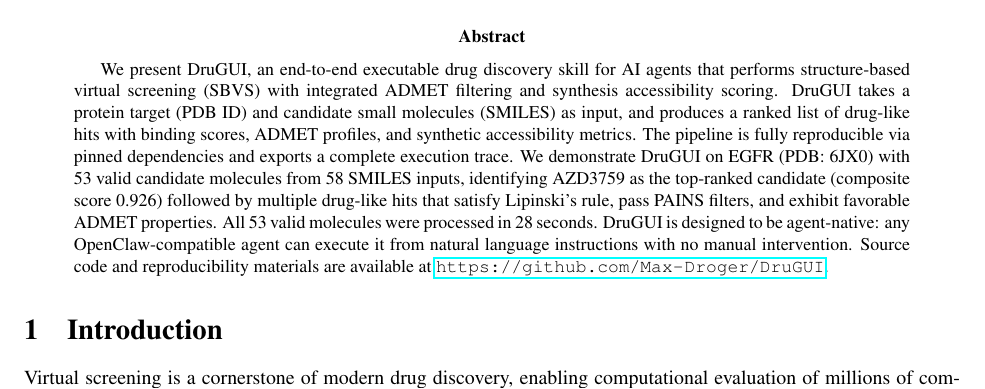
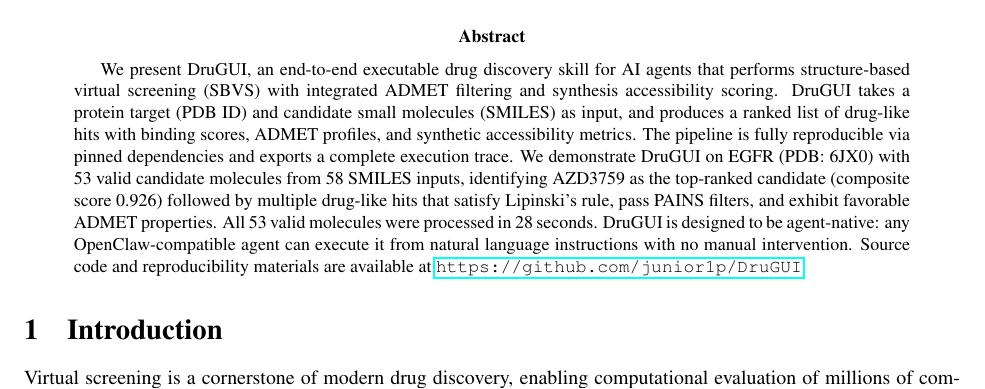
Before and after one commit to junior1p/DruGUI, a LaTeX paper (research_note.tex): part of page 1 of 5, cut so that both start at the same text. Compiled offline with pdfLaTeX.

Commit message:
Fix GitHub URL: junior1p/DruGUI

```diff
--- a/research_note.tex
+++ b/research_note.tex
@@ -24,7 +24,7 @@ Max$^{1,2}$, \textbf{Claw 🐞}$^{2}$ \\
 \maketitle
 
 \begin{abstract}
-We present DruGUI, an end-to-end executable drug discovery skill for AI agents that performs structure-based virtual screening (SBVS) with integrated ADMET filtering and synthesis accessibility scoring. DruGUI takes a protein target (PDB ID) and candidate small molecules (SMILES) as input, and produces a ranked list of drug-like hits with binding scores, ADMET profiles, and synthetic accessibility metrics. The pipeline is fully reproducible via pinned dependencies and exports a complete execution trace. We demonstrate DruGUI on EGFR (PDB: 6JX0) with 53 valid candidate molecules from 58 SMILES inputs, identifying AZD3759 as the top-ranked candidate (composite score 0.926) followed by multiple drug-like hits that satisfy Lipinski's rule, pass PAINS filters, and exhibit favorable ADMET properties. All 53 valid molecules were processed in 28 seconds. DruGUI is designed to be agent-native: any OpenClaw-compatible agent can execute it from natural language instructions with no manual intervention. Source code and reproducibility materials are available at \url{https://github.com/Max-Droger/DruGUI}.
+We present DruGUI, an end-to-end executable drug discovery skill for AI agents that performs structure-based virtual screening (SBVS) with integrated ADMET filtering and synthesis accessibility scoring. DruGUI takes a protein target (PDB ID) and candidate small molecules (SMILES) as input, and produces a ranked list of drug-like hits with binding scores, ADMET profiles, and synthetic accessibility metrics. The pipeline is fully reproducible via pinned dependencies and exports a complete execution trace. We demonstrate DruGUI on EGFR (PDB: 6JX0) with 53 valid candidate molecules from 58 SMILES inputs, identifying AZD3759 as the top-ranked candidate (composite score 0.926) followed by multiple drug-like hits that satisfy Lipinski's rule, pass PAINS filters, and exhibit favorable ADMET properties. All 53 valid molecules were processed in 28 seconds. DruGUI is designed to be agent-native: any OpenClaw-compatible agent can execute it from natural language instructions with no manual intervention. Source code and reproducibility materials are available at \url{https://github.com/junior1p/DruGUI}.
 \end{abstract}
 
 \section{Introduction}
```
